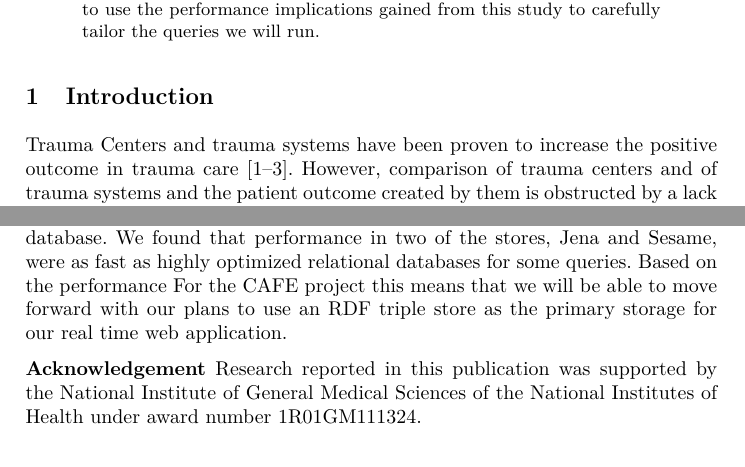
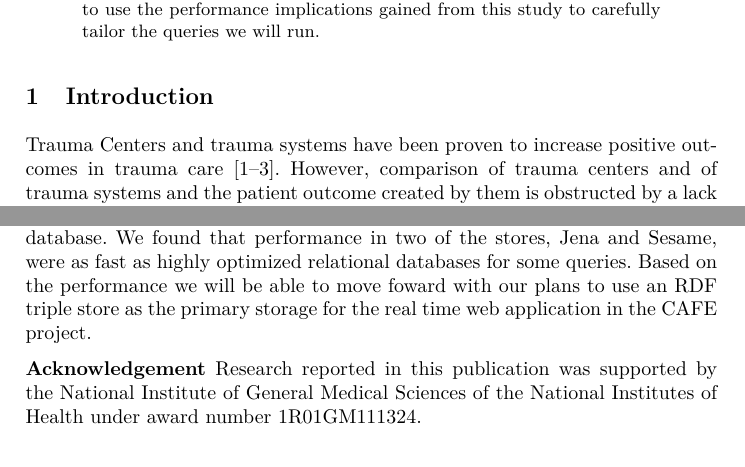
Before and after one commit to utecht/papers, a LaTeX thesis (triplestores.tex): two parts of pages 1 and 7 of 7, joined at a grey line, cut so that both start at the same text. Compiled offline with pdfLaTeX.

Commit message:
weekend changes

```diff
--- a/triplestores.tex
+++ b/triplestores.tex
@@ -20,5 +20,5 @@ The CAFE project aims to provide a semantic web technology-based approach to com
 \end{abstract}
 \section{Introduction}
 
-Trauma Centers and trauma systems have been proven to increase the positive outcome in trauma care \cite{pmid16427544, pmid21206286, pmid26151508}. However, comparison of trauma centers and of trauma systems and the patient outcome created by them is obstructed by a lack of comparability regarding the organizational components and the terms used to refer to organizational structures and roles. The NIH-funded project \textit{Comparative Assessment For Environments of trauma care} (CAFE) (1R01GM111324-01A1)  aims to develop a semantically driven, web-based IT framework to collect data about the organizational structure of trauma centers and trauma systems and to allow comparison of different structures for either trauma centers or trauma systems. To achieve that CAFE will create a knowledge resource based on an RDF triple store to store data about the organizational structure of both trauma centers and trauma systems. Knowledge about types of entities relevant to the domain will be provided by an ontology coded in Web Ontology Language 2 (OWL2) \footnote{\url{http://www.w3.org/TR/owl2-primer/}}. The system will allow users to enter data about the organizational structure of a trauma center or a trauma system. The information will be captured in RDF and the progress in entering data will be perceivable to user by the growing graphical representation of the organizational structure. In the next step the user can request a comparison of their organization with canonical organizations of the same type. The data about those organizations will be stored in the triple store. The system will run a set of queries that retrieve data that allows representing the same organizational units described by the users data and their interrelations. The user will be presented with two graphical representations: their own organization and a canonical organization of the same type.
+Trauma Centers and trauma systems have been proven to increase positive outcomes in trauma care \cite{pmid16427544, pmid21206286, pmid26151508}. However, comparison of trauma centers and of trauma systems and the patient outcome created by them is obstructed by a lack of comparability regarding the organizational components and the terms used to refer to organizational structures and roles. The NIH-funded project \textit{Comparative Assessment For Environments of trauma care} (CAFE) (1R01GM111324-01A1)  aims to develop a semantically driven, web-based IT framework to collect data about the organizational structure of trauma centers and trauma systems and to allow comparison of different structures for either trauma centers or trauma systems. To achieve that CAFE will create a knowledge resource based on an RDF triple store to store data about the organizational structure of both trauma centers and trauma systems. Knowledge about types of entities relevant to the domain will be provided by an ontology coded in Web Ontology Language 2 (OWL2) \footnote{\url{http://www.w3.org/TR/owl2-primer/}}. The system will allow users to enter data about the organizational structure of a trauma center or a trauma system. The information will be captured in RDF and the progress in entering data will be perceivable to user by the growing graphical representation of the organizational structure. In the next step the user can request a comparison of their organization with canonical organizations of the same type. The data about those organizations will be stored in the triple store. The system will run a set of queries that retrieve data that allows representing the same organizational units described by the users data and their interrelations. The user will be presented with two graphical representations: their own organization and a canonical organization of the same type.
 
@@ -155,7 +155,7 @@ Blazegraph's large number of indexes and well established query optimizer result
 Sesame showed the best performance overall only having problems with the \emph{optional} keyword in the first query.
 
 \section{Conclusion}
-This paper examined the performance of RDf triple stores for query throughput in a real time application and compared it to the performance of a relational database.  We found that performance in two of the stores, Jena and Sesame, were as fast as highly optimized relational databases for some queries.  Based on the performance For the CAFE project this means that we will be able to move forward with our plans to use an RDF triple store as the primary storage for our real time web application.
+This paper examined the performance of RDf triple stores for query throughput in a real time application and compared it to the performance of a relational database.  We found that performance in two of the stores, Jena and Sesame, were as fast as highly optimized relational databases for some queries.  Based on the performance we will be able to move foward with our plans to use an RDF triple store as the primary storage for the real time web application in the CAFE project.
 
 \medskip
 \noindent
```
Also changed, not shown: triplestores.pdf, triplestores.tex (2 more changed lines).
